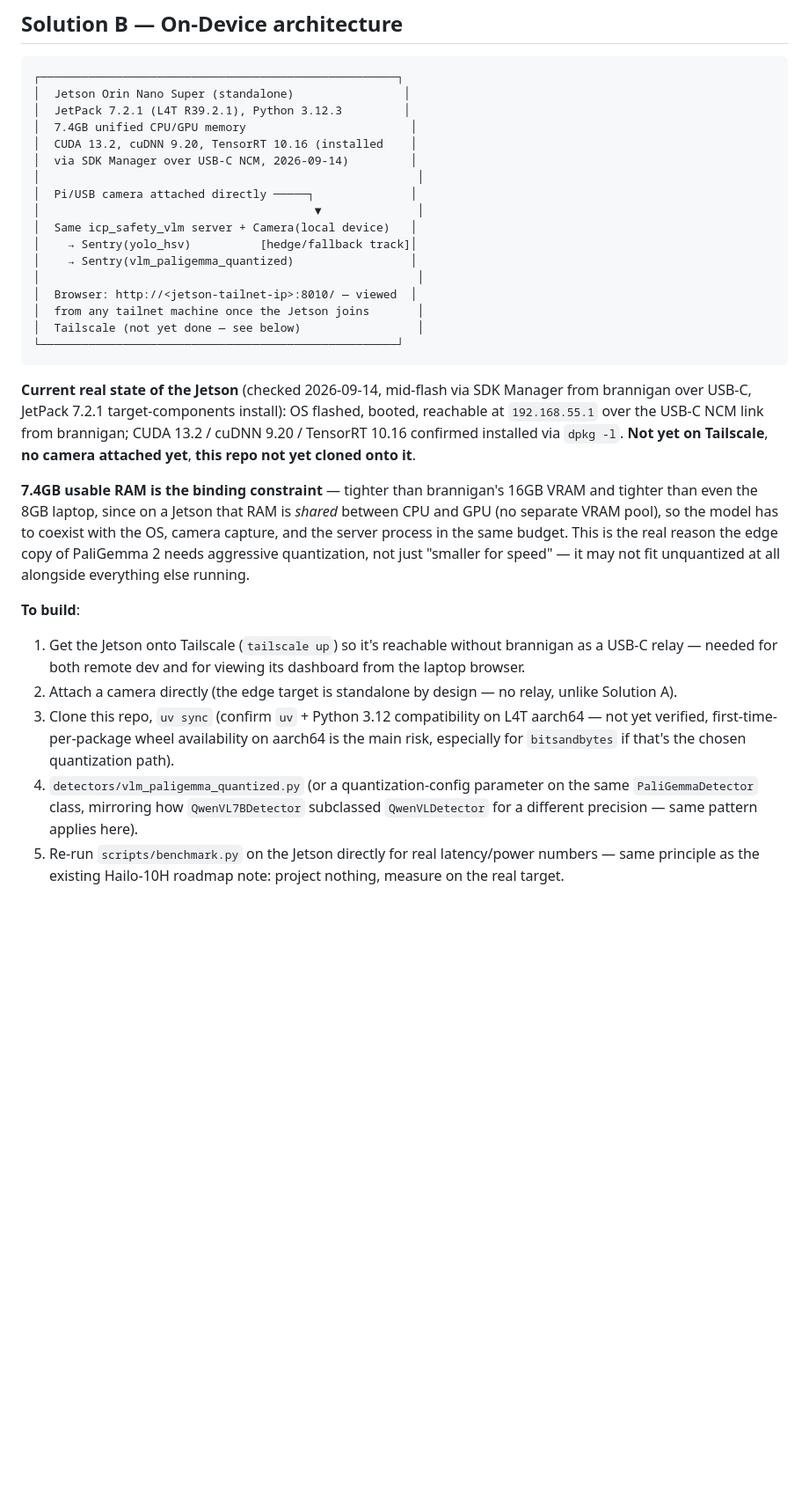
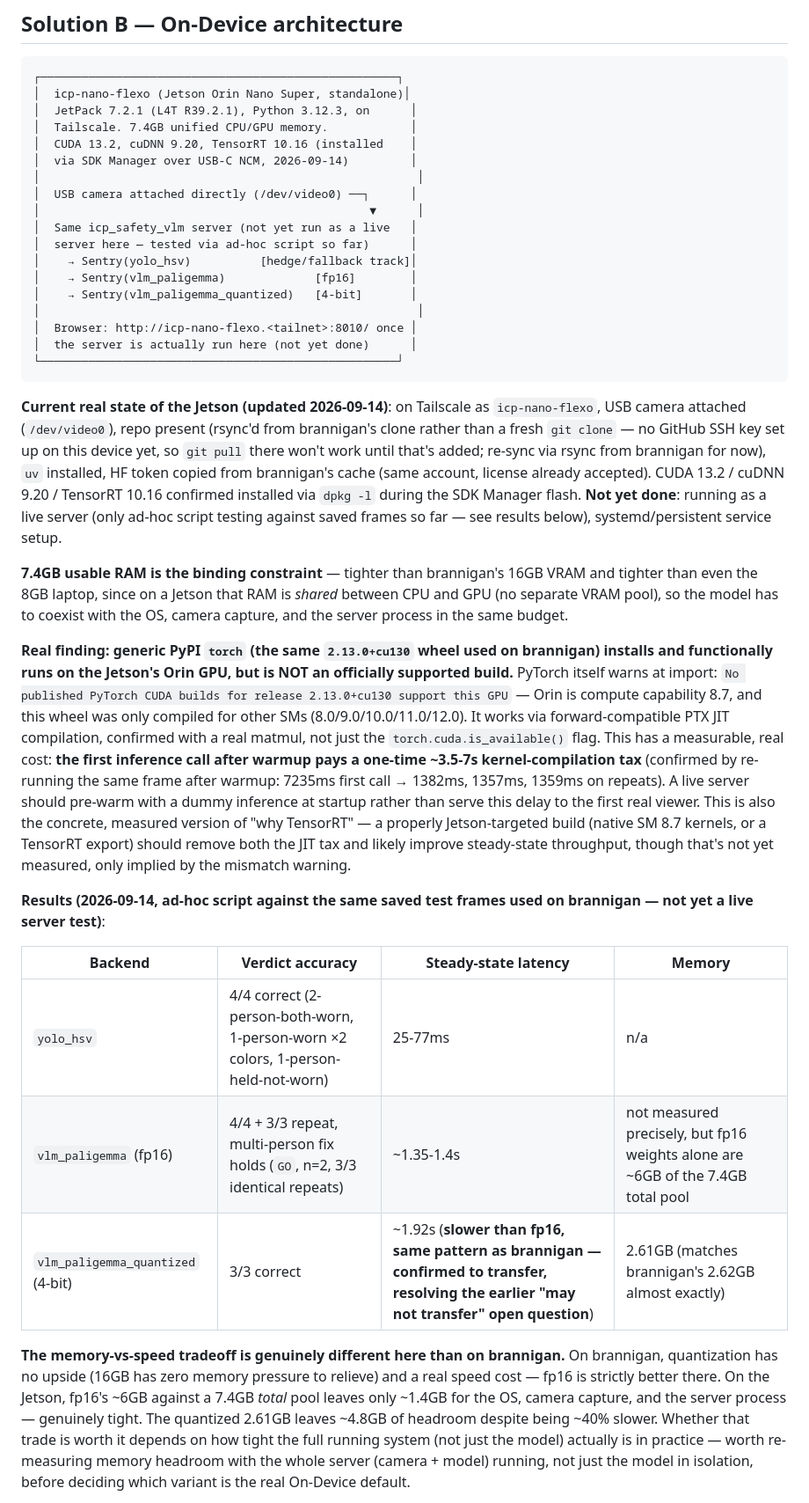
Before and after one commit to InnovationCentralPerth/FLEXO-edge-machine-vision-safety-sentry-robot, a Markdown page: system-design-integration.md, the part around one of its changes. Shown at 88% size. Rendered like a GitHub page; blank space fills up the shorter version.

Commit message:
Document real Jetson Orin Nano Super setup + baseline benchmark results
Jetson (icp-nano-flexo) is now on Tailscale, has a USB camera attached,
uv installed, repo present (rsync'd from brannigan's clone — no GitHub
SSH key on this device yet), and HF auth copied from brannigan's cache.

Real finding: generic PyPI torch (2.13.0+cu130, same wheel as brannigan)
runs on Orin's GPU via forward-compatible PTX JIT despite an explicit
"No published PyTorch CUDA builds... support this GPU" warning (Orin is
SM 8.7, wheel only covers 8.0/9.0/10.0/11.0/12.0) — functional but not
officially supported, with a measured ~3.5-7s one-time JIT-compile tax
on the first inference call after warmup (confirmed by re-running the
same frame: 7235ms first call vs 1357-1382ms on repeats).

Benchmark results against the same saved test frames used on brannigan:
- yolo_hsv: 4/4 correct, 25-77ms.
- vlm_paligemma (fp16): 4/4 + 3/3 repeat, multi-person fix holds, ~1.35-1.4s
  steady-state.
- vlm_paligemma_quantized (4-bit): 3/3 correct, 2.61GB (matches brannigan's
  2.62GB), ~1.92s — slower than fp16, confirming the brannigan finding
  DOES transfer to Jetson (resolves the earlier "may not transfer" open
  question). But unlike brannigan, the memory relief here is genuinely
  load-bearing: fp16's ~6GB against a 7.4GB total unified pool leaves
  little headroom for OS+camera+server, where 4-bit's 2.61GB doesn't —
  a real tradeoff, not a clear win either way, flagged as needing a
  real full-system memory measurement before picking a Jetson default.

Co-Authored-By: Claude Sonnet 5 <noreply@anthropic.com>
Claude-Session: https://claude.ai/code/session_01TZucTcoMgtB6PsbXM6GcW9

````diff
--- a/system-design-integration.md
+++ b/system-design-integration.md
@@ -121,53 +121,78 @@ calls) documented in the README before trusting it.
 
 ```
 ┌────────────────────────────────────────────────────┐
-│  Jetson Orin Nano Super (standalone)                │
-│  JetPack 7.2.1 (L4T R39.2.1), Python 3.12.3         │
-│  7.4GB unified CPU/GPU memory                        │
+│  icp-nano-flexo (Jetson Orin Nano Super, standalone)│
+│  JetPack 7.2.1 (L4T R39.2.1), Python 3.12.3, on      │
+│  Tailscale. 7.4GB unified CPU/GPU memory.            │
 │  CUDA 13.2, cuDNN 9.20, TensorRT 10.16 (installed    │
 │  via SDK Manager over USB-C NCM, 2026-09-14)         │
 │                                                       │
-│  Pi/USB camera attached directly ─────┐              │
-│                                        ▼              │
-│  Same icp_safety_vlm server + Camera(local device)   │
+│  USB camera attached directly (/dev/video0) ──┐      │
+│                                                ▼      │
+│  Same icp_safety_vlm server (not yet run as a live   │
+│  server here — tested via ad-hoc script so far)      │
 │    → Sentry(yolo_hsv)          [hedge/fallback track]│
-│    → Sentry(vlm_paligemma_quantized)                 │
+│    → Sentry(vlm_paligemma)             [fp16]        │
+│    → Sentry(vlm_paligemma_quantized)   [4-bit]       │
 │                                                       │
-│  Browser: http://<jetson-tailnet-ip>:8010/ — viewed  │
-│  from any tailnet machine once the Jetson joins       │
-│  Tailscale (not yet done — see below)                 │
+│  Browser: http://icp-nano-flexo.<tailnet>:8010/ once │
+│  the server is actually run here (not yet done)      │
 └────────────────────────────────────────────────────┘
 ```
 
-**Current real state of the Jetson** (checked 2026-09-14, mid-flash via
-SDK Manager from brannigan over USB-C, JetPack 7.2.1 target-components
-install): OS flashed, booted, reachable at `192.168.55.1` over the USB-C
-NCM link from brannigan; CUDA 13.2 / cuDNN 9.20 / TensorRT 10.16 confirmed
-installed via `dpkg -l`. **Not yet on Tailscale**, **no camera attached
-yet**, **this repo not yet cloned onto it**.
+**Current real state of the Jetson (updated 2026-09-14)**: on Tailscale
+as `icp-nano-flexo`, USB camera attached (`/dev/video0`), repo present
+(rsync'd from brannigan's clone rather than a fresh `git clone` — no
+GitHub SSH key set up on this device yet, so `git pull` there won't work
+until that's added; re-sync via rsync from brannigan for now), `uv`
+installed, HF token copied from brannigan's cache (same account, license
+already accepted). CUDA 13.2 / cuDNN 9.20 / TensorRT 10.16 confirmed
+installed via `dpkg -l` during the SDK Manager flash. **Not yet done**:
+running as a live server (only ad-hoc script testing against saved
+frames so far — see results below), systemd/persistent service setup.
 
 **7.4GB usable RAM is the binding constraint** — tighter than brannigan's
 16GB VRAM and tighter than even the 8GB laptop, since on a Jetson that RAM
 is *shared* between CPU and GPU (no separate VRAM pool), so the model has
 to coexist with the OS, camera capture, and the server process in the same
-budget. This is the real reason the edge copy of PaliGemma 2 needs
-aggressive quantization, not just "smaller for speed" — it may not fit
-unquantized at all alongside everything else running.
+budget.
 
-**To build**:
-1. Get the Jetson onto Tailscale (`tailscale up`) so it's reachable
-   without brannigan as a USB-C relay — needed for both remote dev and for
-   viewing its dashboard from the laptop browser.
-2. Attach a camera directly (the edge target is standalone by design — no
-   relay, unlike Solution A).
-3. Clone this repo, `uv sync` (confirm `uv` + Python 3.12 compatibility on
-   L4T aarch64 — not yet verified, first-time-per-package wheel
-   availability on aarch64 is the main risk, especially for
-   `bitsandbytes` if that's the chosen quantization path).
-4. `detectors/vlm_paligemma_quantized.py` (or a quantization-config
-   parameter on the same `PaliGemmaDetector` class, mirroring how
-   `QwenVL7BDetector` subclassed `QwenVLDetector` for a different
-   precision — same pattern applies here).
-5. Re-run `scripts/benchmark.py` on the Jetson directly for real
-   latency/power numbers — same principle as the existing Hailo-10H
-   roadmap note: project nothing, measure on the real target.
+**Real finding: generic PyPI `torch` (the same `2.13.0+cu130` wheel used
+on brannigan) installs and functionally runs on the Jetson's Orin GPU,
+but is NOT an officially supported build.** PyTorch itself warns at
+import: `No published PyTorch CUDA builds for release 2.13.0+cu130
+support this GPU` — Orin is compute capability 8.7, and this wheel was
+only compiled for other SMs (8.0/9.0/10.0/11.0/12.0). It works via
+forward-compatible PTX JIT compilation, confirmed with a real matmul, not
+just the `torch.cuda.is_available()` flag. This has a measurable, real
+cost: **the first inference call after warmup pays a one-time ~3.5-7s
+kernel-compilation tax** (confirmed by re-running the same frame after
+warmup: 7235ms first call → 1382ms, 1357ms, 1359ms on repeats). A live
+server should pre-warm with a dummy inference at startup rather than
+serve this delay to the first real viewer. This is also the concrete,
+measured version of "why TensorRT" — a properly Jetson-targeted build
+(native SM 8.7 kernels, or a TensorRT export) should remove both the JIT
+tax and likely improve steady-state throughput, though that's not yet
+measured, only implied by the mismatch warning.
+
+**Results (2026-09-14, ad-hoc script against the same saved test frames
+used on brannigan — not yet a live server test)**:
+
+| Backend | Verdict accuracy | Steady-state latency | Memory |
+|---|---|---|---|
+| `yolo_hsv` | 4/4 correct (2-person-both-worn, 1-person-worn ×2 colors, 1-person-held-not-worn) | 25-77ms | n/a |
+| `vlm_paligemma` (fp16) | 4/4 + 3/3 repeat, multi-person fix holds (`GO`, n=2, 3/3 identical repeats) | ~1.35-1.4s | not measured precisely, but fp16 weights alone are ~6GB of the 7.4GB total pool |
+| `vlm_paligemma_quantized` (4-bit) | 3/3 correct | ~1.92s (**slower than fp16, same pattern as brannigan — confirmed to transfer, resolving the earlier "may not transfer" open question**) | 2.61GB (matches brannigan's 2.62GB almost exactly) |
+
+**The memory-vs-speed tradeoff is genuinely different here than on
+brannigan.** On brannigan, quantization has no upside (16GB has zero
+memory pressure to relieve) and a real speed cost — fp16 is strictly
+better there. On the Jetson, fp16's ~6GB against a 7.4GB *total* pool
+leaves only ~1.4GB for the OS, camera capture, and the server process —
+genuinely tight. The quantized 2.61GB leaves ~4.8GB of headroom despite
+being ~40% slower. Whether that trade is worth it depends on how tight
+the full running system (not just the model) actually is in practice —
+worth re-measuring memory headroom with the whole server (camera +
+model) running, not just the model in isolation, before deciding which
+variant is the real On-Device default.
+
````
Also changed, not shown: other parts of system-design-integration.md (+14 -0 lines).
